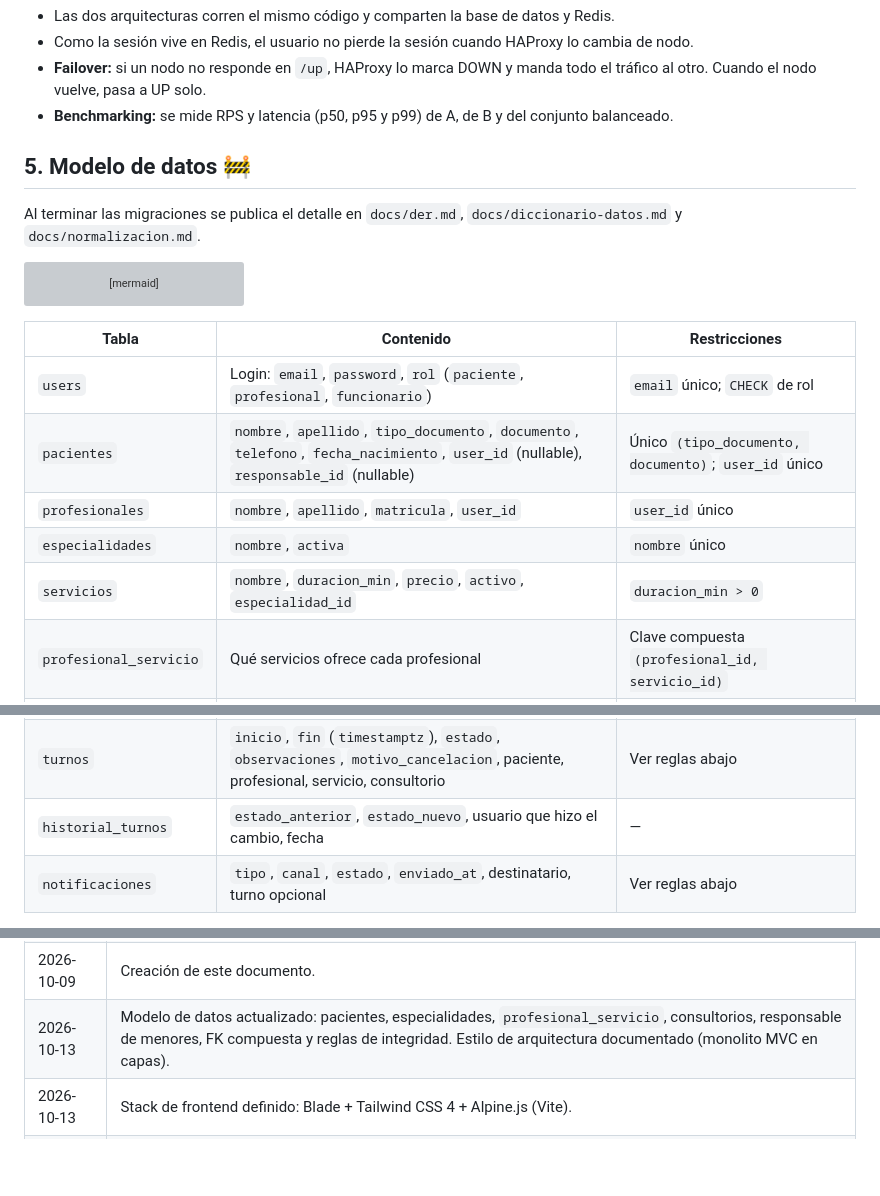
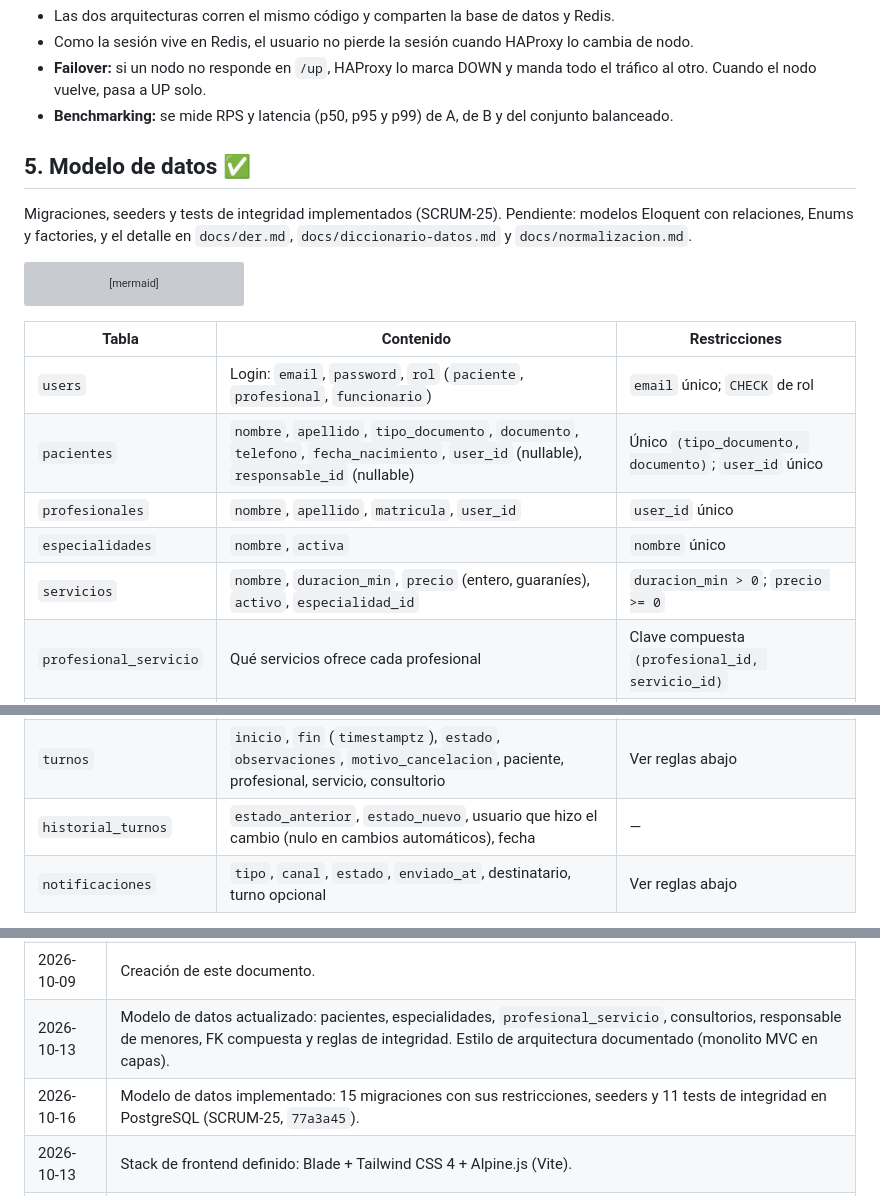
Before and after one commit to Pacotez12/agendturnos-prog4, a Markdown page: docs/arquitectura.md, 3 parts joined by grey strips. Drawn GitHub-style; blank space fills up the shorter version; grey boxes are pictures that could not be loaded.

Commit message:
docs: modelo de datos implementado

````diff
--- a/docs/arquitectura.md
+++ b/docs/arquitectura.md
@@ -110,9 +110,9 @@ flowchart LR
 - **Failover:** si un nodo no responde en `/up`, HAProxy lo marca DOWN y manda todo el tráfico al otro. Cuando el nodo vuelve, pasa a UP solo.
 - **Benchmarking:** se mide RPS y latencia (p50, p95 y p99) de A, de B y del conjunto balanceado.
 
-## 5. Modelo de datos 🚧
+## 5. Modelo de datos ✅
 
-Al terminar las migraciones se publica el detalle en `docs/der.md`, `docs/diccionario-datos.md` y `docs/normalizacion.md`.
+Migraciones, seeders y tests de integridad implementados (SCRUM-25). Pendiente: modelos Eloquent con relaciones, Enums y factories, y el detalle en `docs/der.md`, `docs/diccionario-datos.md` y `docs/normalizacion.md`.
 
 ```mermaid
 erDiagram
@@ -141,13 +141,13 @@ erDiagram
 | `pacientes` | `nombre`, `apellido`, `tipo_documento`, `documento`, `telefono`, `fecha_nacimiento`, `user_id` (nullable), `responsable_id` (nullable) | Único `(tipo_documento, documento)`; `user_id` único |
 | `profesionales` | `nombre`, `apellido`, `matricula`, `user_id` | `user_id` único |
 | `especialidades` | `nombre`, `activa` | `nombre` único |
-| `servicios` | `nombre`, `duracion_min`, `precio`, `activo`, `especialidad_id` | `duracion_min > 0` |
+| `servicios` | `nombre`, `duracion_min`, `precio` (entero, guaraníes), `activo`, `especialidad_id` | `duracion_min > 0`; `precio >= 0` |
 | `profesional_servicio` | Qué servicios ofrece cada profesional | Clave compuesta `(profesional_id, servicio_id)` |
 | `consultorios` | `nombre`, `direccion`, `telefono`, `activo` | Una fila hoy; escalable a sucursales |
 | `disponibilidad` | Franjas semanales: `dia_semana`, `hora_inicio`, `hora_fin`, profesional y consultorio | `dia_semana` 1–7 (ISO, 1 = lunes); `hora_fin > hora_inicio` |
 | `bloqueos` | Ausencias puntuales: `inicio`, `fin`, `motivo`, profesional, consultorio opcional | `fin > inicio`; sin consultorio = no atiende en ningún lugar |
 | `turnos` | `inicio`, `fin` (`timestamptz`), `estado`, `observaciones`, `motivo_cancelacion`, paciente, profesional, servicio, consultorio | Ver reglas abajo |
-| `historial_turnos` | `estado_anterior`, `estado_nuevo`, usuario que hizo el cambio, fecha | — |
+| `historial_turnos` | `estado_anterior`, `estado_nuevo`, usuario que hizo el cambio (nulo en cambios automáticos), fecha | — |
 | `notificaciones` | `tipo`, `canal`, `estado`, `enviado_at`, destinatario, turno opcional | Ver reglas abajo |
 
 **Pacientes y cuentas.** Un paciente puede no tener cuenta propia: un menor se asocia a un responsable (`responsable_id`), y recepción puede registrar a quien pide turno por teléfono. Por eso los turnos referencian a `pacientes` y no a `users`.
@@ -266,5 +266,6 @@ Cada historia la implementa de punta a punta (backend y vista) quien la tiene as
 | 2026-10-02 | Diseño del modelo de datos corregido (SCRUM-25). |
 | 2026-10-09 | Creación de este documento. |
 | 2026-10-13 | Modelo de datos actualizado: pacientes, especialidades, `profesional_servicio`, consultorios, responsable de menores, FK compuesta y reglas de integridad. Estilo de arquitectura documentado (monolito MVC en capas). |
+| 2026-10-16 | Modelo de datos implementado: 15 migraciones con sus restricciones, seeders y 11 tests de integridad en PostgreSQL (SCRUM-25, `77a3a45`). |
 | 2026-10-13 | Stack de frontend definido: Blade + Tailwind CSS 4 + Alpine.js (Vite). |
 | 2026-10-13 | Reparto de tickets por bloques (configuración del sistema / ciclo del turno); nuevas tareas SCRUM-38 (layout) y SCRUM-39 (especialidades). Convención de ramas `feat/SCRUM-<n>-...`. |
````
Also changed, not shown: other parts of docs/arquitectura.md (+1 -1 lines).
